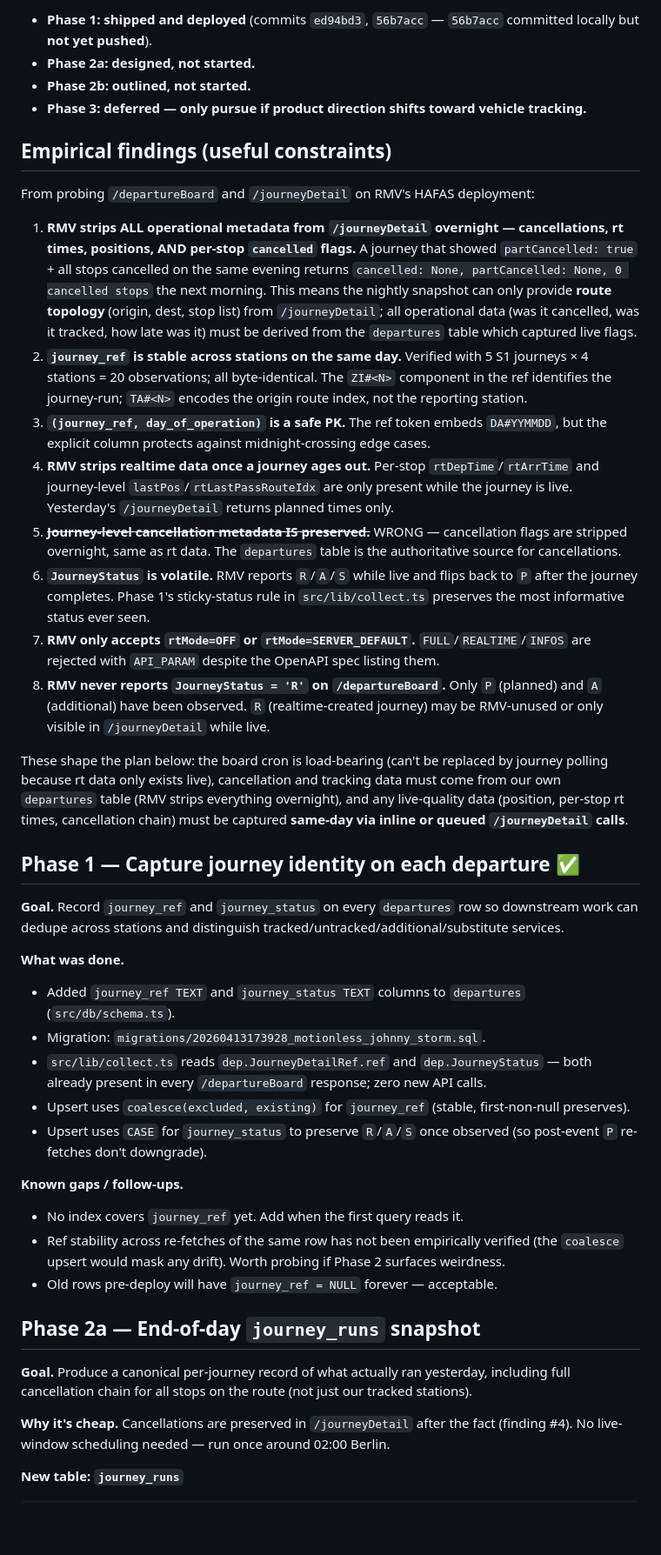
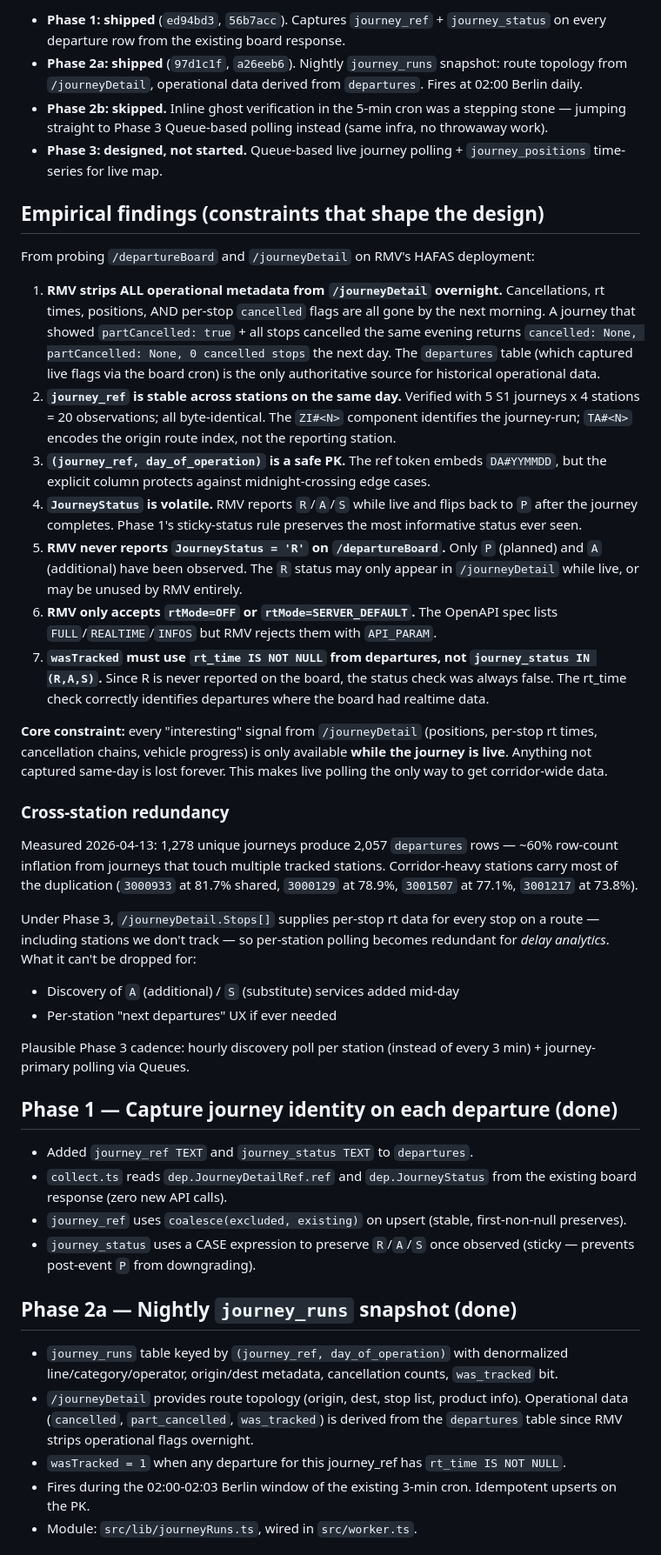
Before and after one commit to boredland/dumm-rum, a Markdown page: JOURNEY_TRACKING_PLAN.md, the part around one of its changes. Shown at 87% size. GitHub-like rendering; blank space fills up the shorter version.

```diff
--- a/JOURNEY_TRACKING_PLAN.md
+++ b/JOURNEY_TRACKING_PLAN.md
@@ -6,45 +6,45 @@ Goal: move beyond per-stop-visit accounting in `departures` toward per-vehicle-r
 
-- **Phase 1: shipped and deployed** (commits `ed94bd3`, `56b7acc` — `56b7acc` committed locally but **not yet pushed**).
-- **Phase 2a: designed, not started.**
-- **Phase 2b: outlined, not started.**
-- **Phase 3: deferred — only pursue if product direction shifts toward vehicle tracking.**
+- **Phase 1: shipped** (`ed94bd3`, `56b7acc`). Captures `journey_ref` + `journey_status` on every departure row from the existing board response.
+- **Phase 2a: shipped** (`97d1c1f`, `a26eeb6`). Nightly `journey_runs` snapshot: route topology from `/journeyDetail`, operational data derived from `departures`. Fires at 02:00 Berlin daily.
+- **Phase 2b: skipped.** Inline ghost verification in the 5-min cron was a stepping stone — jumping straight to Phase 3 Queue-based polling instead (same infra, no throwaway work).
+- **Phase 3: designed, not started.** Queue-based live journey polling + `journey_positions` time-series for live map.
 
-## Empirical findings (useful constraints)
+## Empirical findings (constraints that shape the design)
 
 From probing `/departureBoard` and `/journeyDetail` on RMV's HAFAS deployment:
 
-1. **RMV strips ALL operational metadata from `/journeyDetail` overnight — cancellations, rt times, positions, AND per-stop `cancelled` flags.** A journey that showed `partCancelled: true` + all stops cancelled on the same evening returns `cancelled: None, partCancelled: None, 0 cancelled stops` the next morning. This means the nightly snapshot can only provide **route topology** (origin, dest, stop list) from `/journeyDetail`; all operational data (was it cancelled, was it tracked, how late was it) must be derived from the `departures` table which captured live flags.
-2. **`journey_ref` is stable across stations on the same day.** Verified with 5 S1 journeys × 4 stations = 20 observations; all byte-identical. The `ZI#<N>` component in the ref identifies the journey-run; `TA#<N>` encodes the origin route index, not the reporting station.
-2. **`(journey_ref, day_of_operation)` is a safe PK.** The ref token embeds `DA#YYMMDD`, but the explicit column protects against midnight-crossing edge cases.
-3. **RMV strips realtime data once a journey ages out.** Per-stop `rtDepTime`/`rtArrTime` and journey-level `lastPos`/`rtLastPassRouteIdx` are only present while the journey is live. Yesterday's `/journeyDetail` returns planned times only.
-4. **~~Journey-level cancellation metadata IS preserved.~~** WRONG — cancellation flags are stripped overnight, same as rt data. The `departures` table is the authoritative source for cancellations.
-5. **`JourneyStatus` is volatile.** RMV reports `R`/`A`/`S` while live and flips back to `P` after the journey completes. Phase 1's sticky-status rule in `src/lib/collect.ts` preserves the most informative status ever seen.
-6. **RMV only accepts `rtMode=OFF` or `rtMode=SERVER_DEFAULT`.** `FULL`/`REALTIME`/`INFOS` are rejected with `API_PARAM` despite the OpenAPI spec listing them.
-7. **RMV never reports `JourneyStatus = 'R'` on `/departureBoard`.** Only `P` (planned) and `A` (additional) have been observed. `R` (realtime-created journey) may be RMV-unused or only visible in `/journeyDetail` while live.
+1. **RMV strips ALL operational metadata from `/journeyDetail` overnight.** Cancellations, rt times, positions, AND per-stop `cancelled` flags are all gone by the next morning. A journey that showed `partCancelled: true` + all stops cancelled the same evening returns `cancelled: None, partCancelled: None, 0 cancelled stops` the next day. The `departures` table (which captured live flags via the board cron) is the only authoritative source for historical operational data.
+2. **`journey_ref` is stable across stations on the same day.** Verified with 5 S1 journeys x 4 stations = 20 observations; all byte-identical. The `ZI#<N>` component identifies the journey-run; `TA#<N>` encodes the origin route index, not the reporting station.
+3. **`(journey_ref, day_of_operation)` is a safe PK.** The ref token embeds `DA#YYMMDD`, but the explicit column protects against midnight-crossing edge cases.
+4. **`JourneyStatus` is volatile.** RMV reports `R`/`A`/`S` while live and flips back to `P` after the journey completes. Phase 1's sticky-status rule preserves the most informative status ever seen.
+5. **RMV never reports `JourneyStatus = 'R'` on `/departureBoard`.** Only `P` (planned) and `A` (additional) have been observed. The `R` status may only appear in `/journeyDetail` while live, or may be unused by RMV entirely.
+6. **RMV only accepts `rtMode=OFF` or `rtMode=SERVER_DEFAULT`.** The OpenAPI spec lists `FULL`/`REALTIME`/`INFOS` but RMV rejects them with `API_PARAM`.
+7. **`wasTracked` must use `rt_time IS NOT NULL` from departures, not `journey_status IN (R,A,S)`.** Since R is never reported on the board, the status check was always false. The rt_time check correctly identifies departures where the board had realtime data.
 
-These shape the plan below: the board cron is load-bearing (can't be replaced by journey polling because rt data only exists live), cancellation and tracking data must come from our own `departures` table (RMV strips everything overnight), and any live-quality data (position, per-stop rt times, cancellation chain) must be captured **same-day via inline or queued `/journeyDetail` calls**.
+**Core constraint:** every "interesting" signal from `/journeyDetail` (positions, per-stop rt times, cancellation chains, vehicle progress) is only available **while the journey is live**. Anything not captured same-day is lost forever. This makes live polling the only way to get corridor-wide data.
 
-## Phase 1 — Capture journey identity on each departure ✅
+### Cross-station redundancy
 
-**Goal.** Record `journey_ref` and `journey_status` on every `departures` row so downstream work can dedupe across stations and distinguish tracked/untracked/additional/substitute services.
+Measured 2026-04-13: 1,278 unique journeys produce 2,057 `departures` rows — ~60% row-count inflation from journeys that touch multiple tracked stations. Corridor-heavy stations carry most of the duplication (`3000933` at 81.7% shared, `3000129` at 78.9%, `3001507` at 77.1%, `3001217` at 73.8%).
 
-**What was done.**
-- Added `journey_ref TEXT` and `journey_status TEXT` columns to `departures` (`src/db/schema.ts`).
-- Migration: `migrations/20260413173928_motionless_johnny_storm.sql`.
-- `src/lib/collect.ts` reads `dep.JourneyDetailRef.ref` and `dep.JourneyStatus` — both already present in every `/departureBoard` response; zero new API calls.
-- Upsert uses `coalesce(excluded, existing)` for `journey_ref` (stable, first-non-null preserves).
-- Upsert uses `CASE` for `journey_status` to preserve `R`/`A`/`S` once observed (so post-event `P` re-fetches don't downgrade).
+Under Phase 3, `/journeyDetail.Stops[]` supplies per-stop rt data for every stop on a route — including stations we don't track — so per-station polling becomes redundant for *delay analytics*. What it can't be dropped for:
+- Discovery of `A` (additional) / `S` (substitute) services added mid-day
+- Per-station "next departures" UX if ever needed
 
-**Known gaps / follow-ups.**
-- No index covers `journey_ref` yet. Add when the first query reads it.
-- Ref stability across re-fetches of the same row has not been empirically verified (the `coalesce` upsert would mask any drift). Worth probing if Phase 2 surfaces weirdness.
-- Old rows pre-deploy will have `journey_ref = NULL` forever — acceptable.
+Plausible Phase 3 cadence: hourly discovery poll per station (instead of every 3 min) + journey-primary polling via Queues.
 
-## Phase 2a — End-of-day `journey_runs` snapshot
+## Phase 1 — Capture journey identity on each departure (done)
 
-**Goal.** Produce a canonical per-journey record of what actually ran yesterday, including full cancellation chain for all stops on the route (not just our tracked stations).
+- Added `journey_ref TEXT` and `journey_status TEXT` to `departures`.
+- `collect.ts` reads `dep.JourneyDetailRef.ref` and `dep.JourneyStatus` from the existing board response (zero new API calls).
+- `journey_ref` uses `coalesce(excluded, existing)` on upsert (stable, first-non-null preserves).
+- `journey_status` uses a CASE expression to preserve `R`/`A`/`S` once observed (sticky — prevents post-event `P` from downgrading).
 
-**Why it's cheap.** Cancellations are preserved in `/journeyDetail` after the fact (finding #4). No live-window scheduling needed — run once around 02:00 Berlin.
+## Phase 2a — Nightly `journey_runs` snapshot (done)
 
-**New table: `journey_runs`**
+- `journey_runs` table keyed by `(journey_ref, day_of_operation)` with denormalized line/category/operator, origin/dest metadata, cancellation counts, `was_tracked` bit.
+- `/journeyDetail` provides route topology (origin, dest, stop list, product info). Operational data (`cancelled`, `part_cancelled`, `was_tracked`) is derived from the `departures` table since RMV strips operational flags overnight.
+- `wasTracked = 1` when any departure for this journey_ref has `rt_time IS NOT NULL`.
+- Fires during the 02:00-02:03 Berlin window of the existing 3-min cron. Idempotent upserts on the PK.
+- Module: `src/lib/journeyRuns.ts`, wired in `src/worker.ts`.
 
```
Also changed, not shown: other parts of JOURNEY_TRACKING_PLAN.md (+166 -113 lines).
